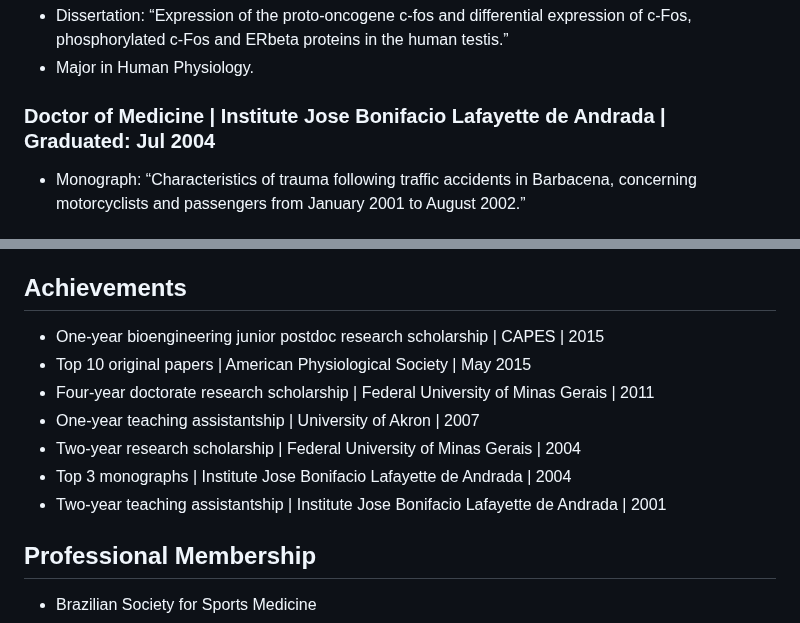
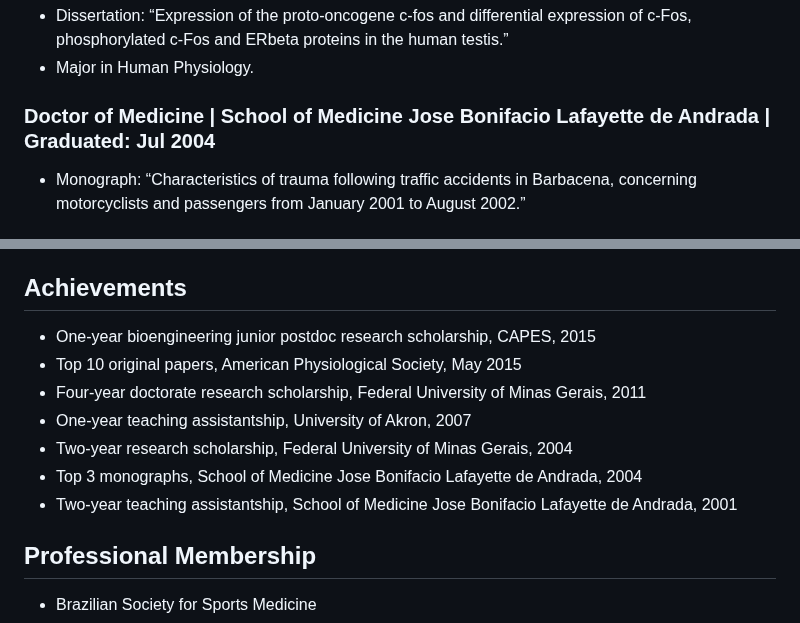
Before and after one commit to fcamineiro/fcamineiro.github.io, a Markdown page: README.md, 2 parts joined by grey strips. Drawn GitHub-style.

Commit message:
Update README.md
Improved formatting

```diff
--- a/README.md
+++ b/README.md
@@ -36,7 +36,7 @@ As a data scientist and sports medicine physician, my career is defined by a ded
 - Dissertation: “Expression of the proto-oncogene c-fos and differential expression of c-Fos, phosphorylated c-Fos and ERbeta proteins in the human testis.”
 - Major in Human Physiology.
 
-### Doctor of Medicine | Institute Jose Bonifacio Lafayette de Andrada | Graduated: Jul 2004
+### Doctor of Medicine | School of Medicine Jose Bonifacio Lafayette de Andrada | Graduated: Jul 2004
 - Monograph: “Characteristics of trauma following traffic accidents in Barbacena, concerning motorcyclists and passengers from January 2001 to August 2002.”
 
 ## Skills
@@ -59,13 +59,13 @@ As a data scientist and sports medicine physician, my career is defined by a ded
 [ORCID Profile](https://orcid.org/0000-0002-8384-0480){:target="_blank"}
 
 ## Achievements
-- One-year bioengineering junior postdoc research scholarship | CAPES | 2015
-- Top 10 original papers | American Physiological Society | May 2015
-- Four-year doctorate research scholarship | Federal University of Minas Gerais | 2011
-- One-year teaching assistantship | University of Akron | 2007
-- Two-year research scholarship | Federal University of Minas Gerais | 2004
-- Top 3 monographs | Institute Jose Bonifacio Lafayette de Andrada | 2004
-- Two-year teaching assistantship | Institute Jose Bonifacio Lafayette de Andrada | 2001
+- One-year bioengineering junior postdoc research scholarship, CAPES, 2015
+- Top 10 original papers, American Physiological Society, May 2015
+- Four-year doctorate research scholarship, Federal University of Minas Gerais, 2011
+- One-year teaching assistantship, University of Akron, 2007
+- Two-year research scholarship, Federal University of Minas Gerais, 2004
+- Top 3 monographs, School of Medicine Jose Bonifacio Lafayette de Andrada, 2004
+- Two-year teaching assistantship, School of Medicine Jose Bonifacio Lafayette de Andrada, 2001
 
 ## Professional Membership
 - Brazilian Society for Sports Medicine
```
